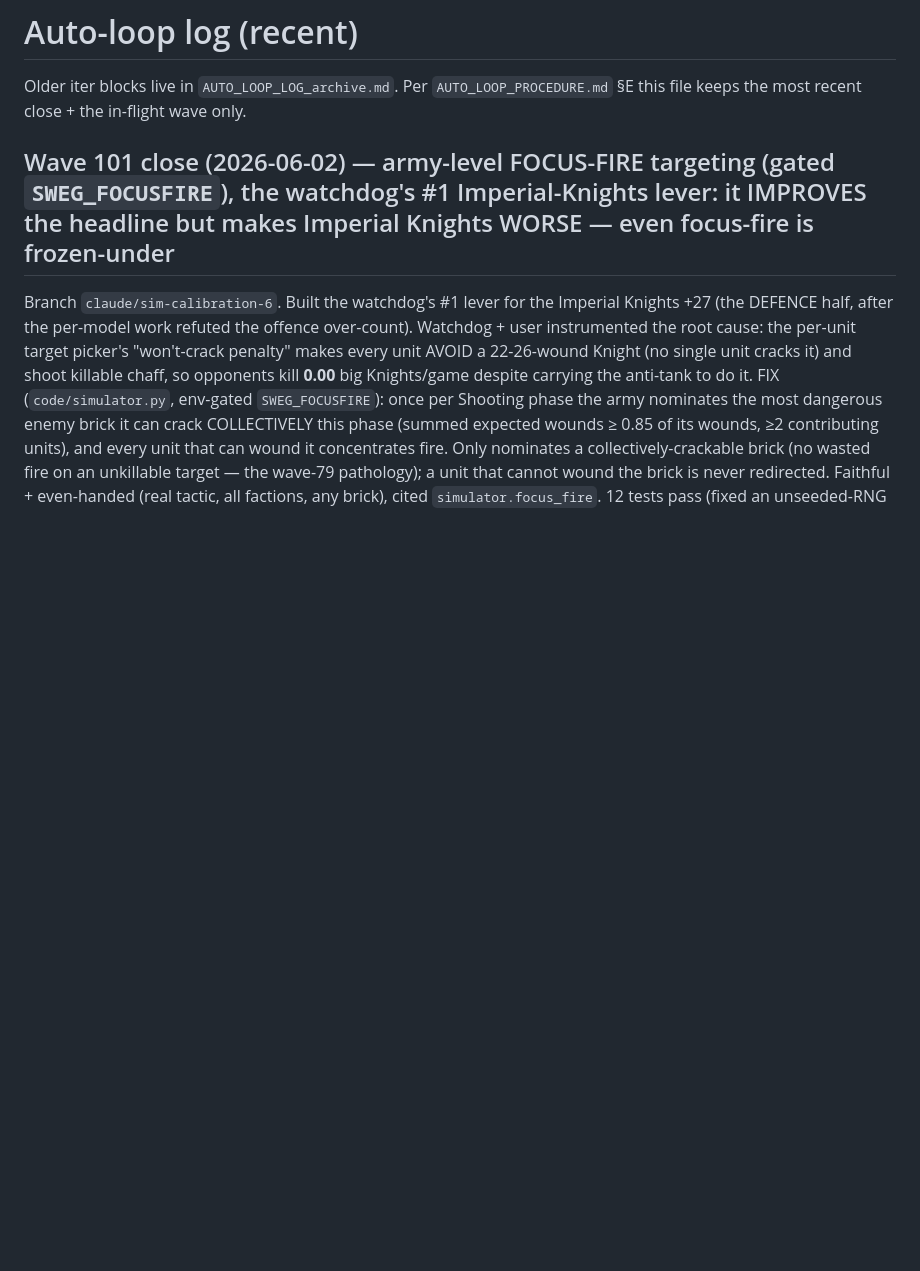
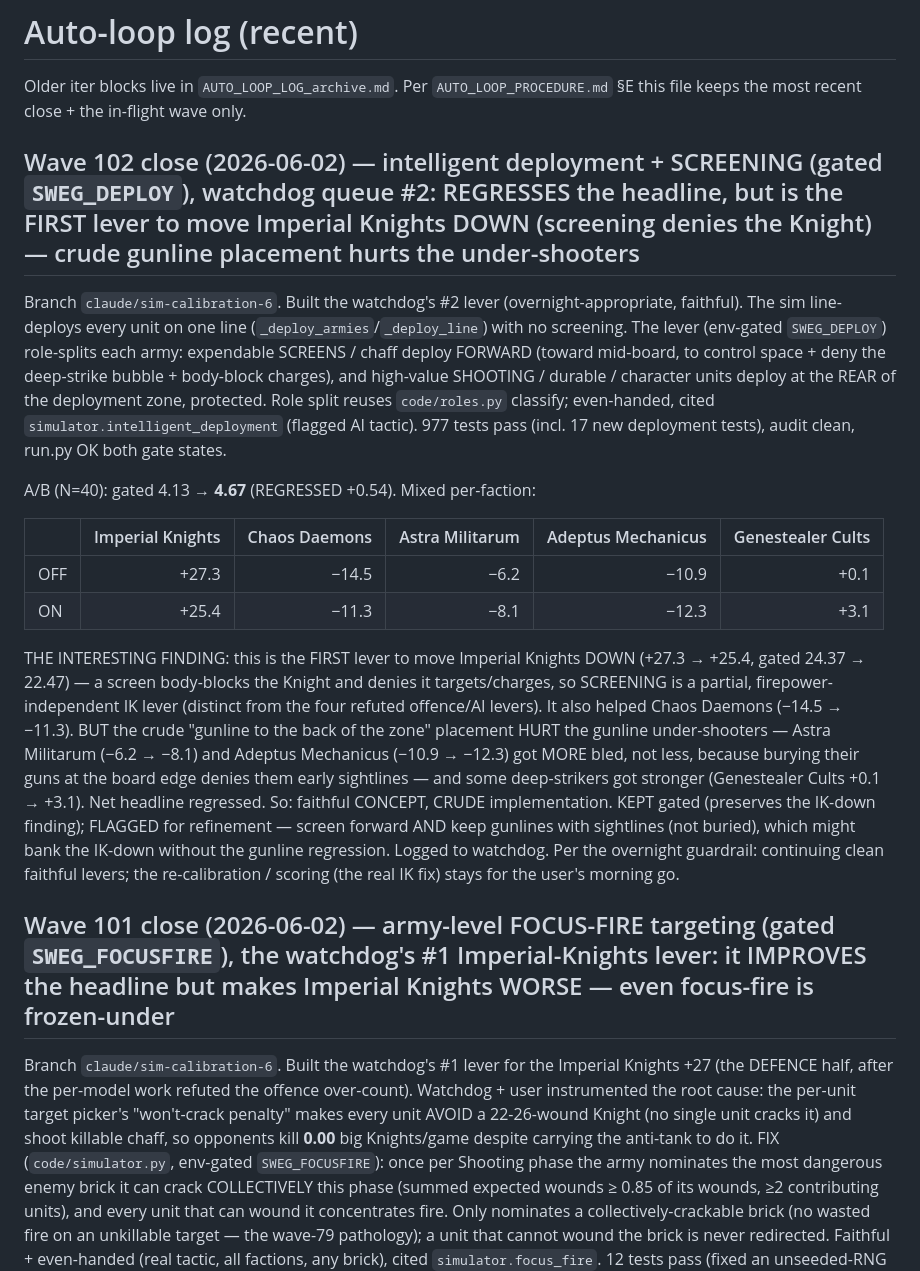
Before and after one commit to EddieHandford/SwegHammer, a Markdown page: docs/AUTO_LOOP_LOG.md, the part around the change. GitHub-like rendering; blank space fills up the shorter version.

```diff
--- a/docs/AUTO_LOOP_LOG.md
+++ b/docs/AUTO_LOOP_LOG.md
@@ -3,6 +3,35 @@
 Older iter blocks live in `AUTO_LOOP_LOG_archive.md`. Per
 `AUTO_LOOP_PROCEDURE.md` §E this file keeps the most recent close + the
 in-flight wave only.
+
+## Wave 102 close (2026-06-02) — intelligent deployment + SCREENING (gated `SWEG_DEPLOY`), watchdog queue #2: REGRESSES the headline, but is the FIRST lever to move Imperial Knights DOWN (screening denies the Knight) — crude gunline placement hurts the under-shooters
+
+Branch `claude/sim-calibration-6`. Built the watchdog's #2 lever (overnight-appropriate, faithful). The sim
+line-deploys every unit on one line (`_deploy_armies`/`_deploy_line`) with no screening. The lever (env-gated
+`SWEG_DEPLOY`) role-splits each army: expendable SCREENS / chaff deploy FORWARD (toward mid-board, to control
+space + deny the deep-strike bubble + body-block charges), and high-value SHOOTING / durable / character units
+deploy at the REAR of the deployment zone, protected. Role split reuses `code/roles.py` classify; even-handed,
+cited `simulator.intelligent_deployment` (flagged AI tactic). 977 tests pass (incl. 17 new deployment tests),
+audit clean, run.py OK both gate states.
+
+A/B (N=40): gated 4.13 → **4.67** (REGRESSED +0.54). Mixed per-faction:
+
+| | Imperial Knights | Chaos Daemons | Astra Militarum | Adeptus Mechanicus | Genestealer Cults |
+|---|---:|---:|---:|---:|---:|
+| OFF | +27.3 | −14.5 | −6.2 | −10.9 | +0.1 |
+| ON | +25.4 | −11.3 | −8.1 | −12.3 | +3.1 |
+
+THE INTERESTING FINDING: this is the FIRST lever to move Imperial Knights DOWN (+27.3 → +25.4, gated
+24.37 → 22.47) — a screen body-blocks the Knight and denies it targets/charges, so SCREENING is a partial,
+firepower-independent IK lever (distinct from the four refuted offence/AI levers). It also helped Chaos
+Daemons (−14.5 → −11.3). BUT the crude "gunline to the back of the zone" placement HURT the gunline
+under-shooters — Astra Militarum (−6.2 → −8.1) and Adeptus Mechanicus (−10.9 → −12.3) got MORE bled, not
+less, because burying their guns at the board edge denies them early sightlines — and some deep-strikers got
+stronger (Genestealer Cults +0.1 → +3.1). Net headline regressed. So: faithful CONCEPT, CRUDE implementation.
+KEPT gated (preserves the IK-down finding); FLAGGED for refinement — screen forward AND keep gunlines with
+sightlines (not buried), which might bank the IK-down without the gunline regression. Logged to watchdog.
+Per the overnight guardrail: continuing clean faithful levers; the re-calibration / scoring (the real IK
+fix) stays for the user's morning go.
 
 ## Wave 101 close (2026-06-02) — army-level FOCUS-FIRE targeting (gated `SWEG_FOCUSFIRE`), the watchdog's #1 Imperial-Knights lever: it IMPROVES the headline but makes Imperial Knights WORSE — even focus-fire is frozen-under
 
```
Also changed, not shown: docs/CURRENT_STATE.md (+18 -9 lines).
